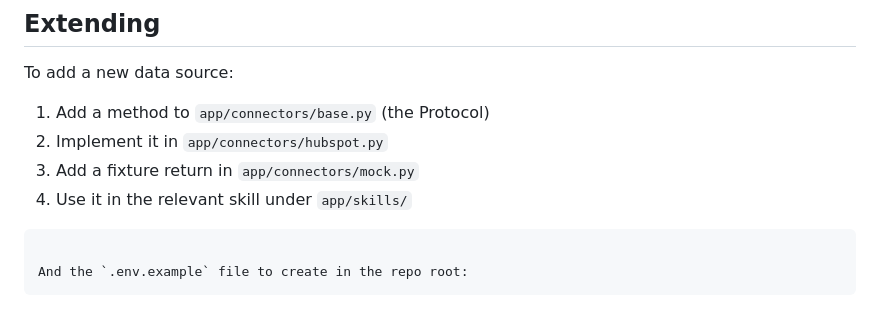
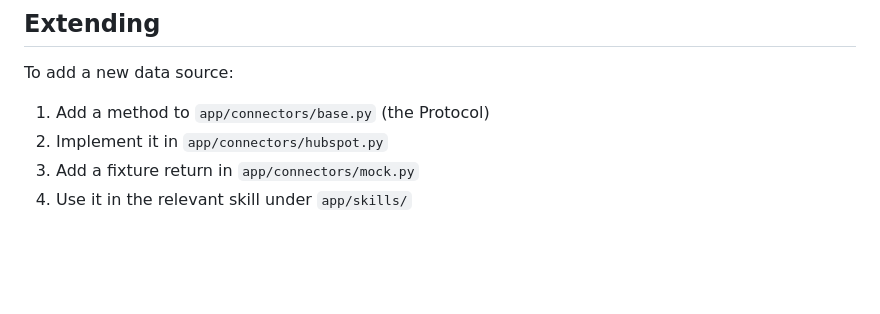
Before and after one commit to ethanmonlux/claude-tools, a Markdown page: README.md, the part around the change. Rendered like a GitHub page; blank space fills up the shorter version.

Commit message:
Update README with corrected steps for implementation
Reordered steps for clarity and removed redundant lines.

````diff
--- a/README.md
+++ b/README.md
@@ -175,7 +175,3 @@ To add a new data source:
 2. Implement it in `app/connectors/hubspot.py`
 3. Add a fixture return in `app/connectors/mock.py`
 4. Use it in the relevant skill under `app/skills/`
-```
-
-And the `.env.example` file to create in the repo root:
-```
````
